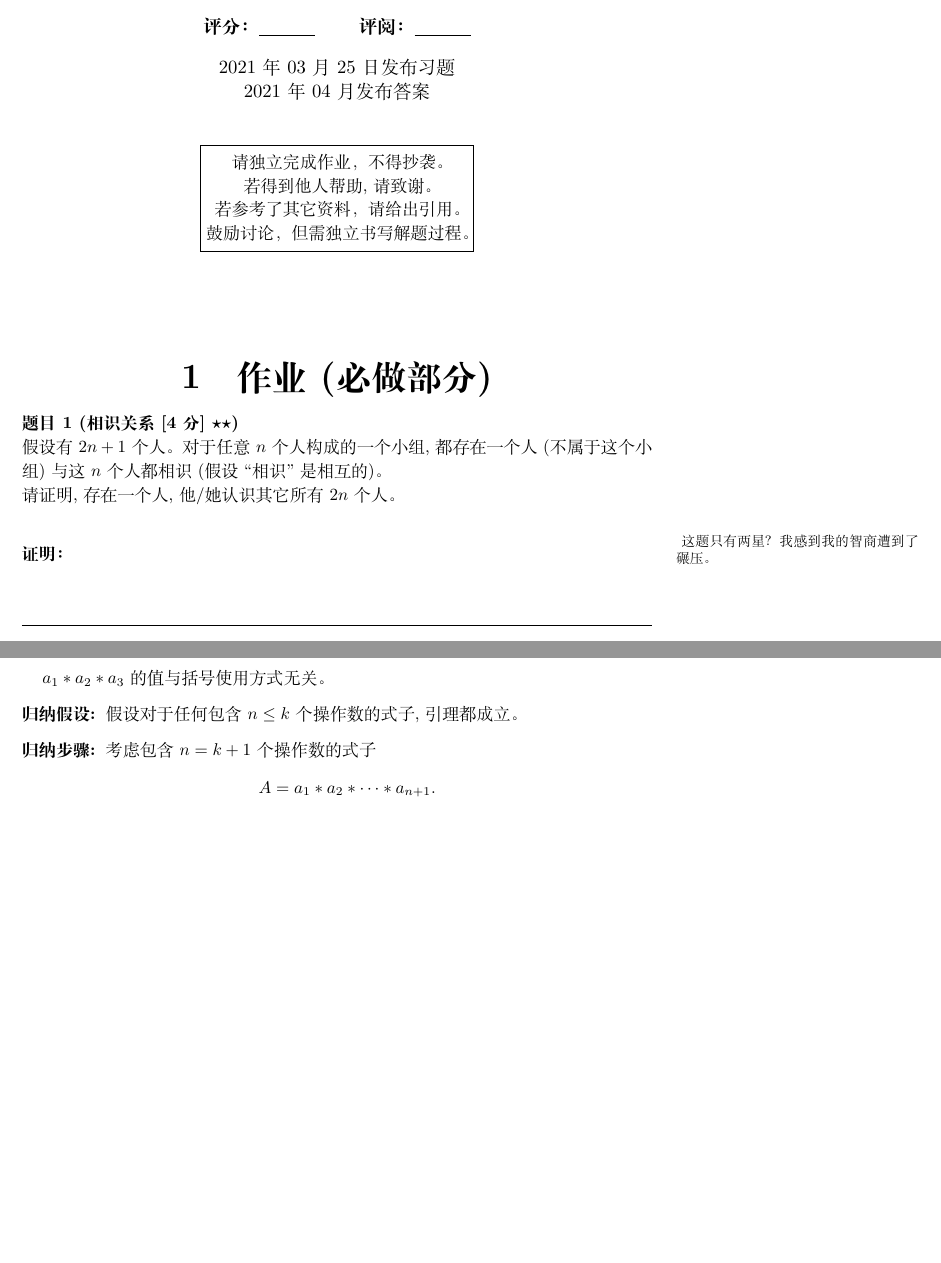
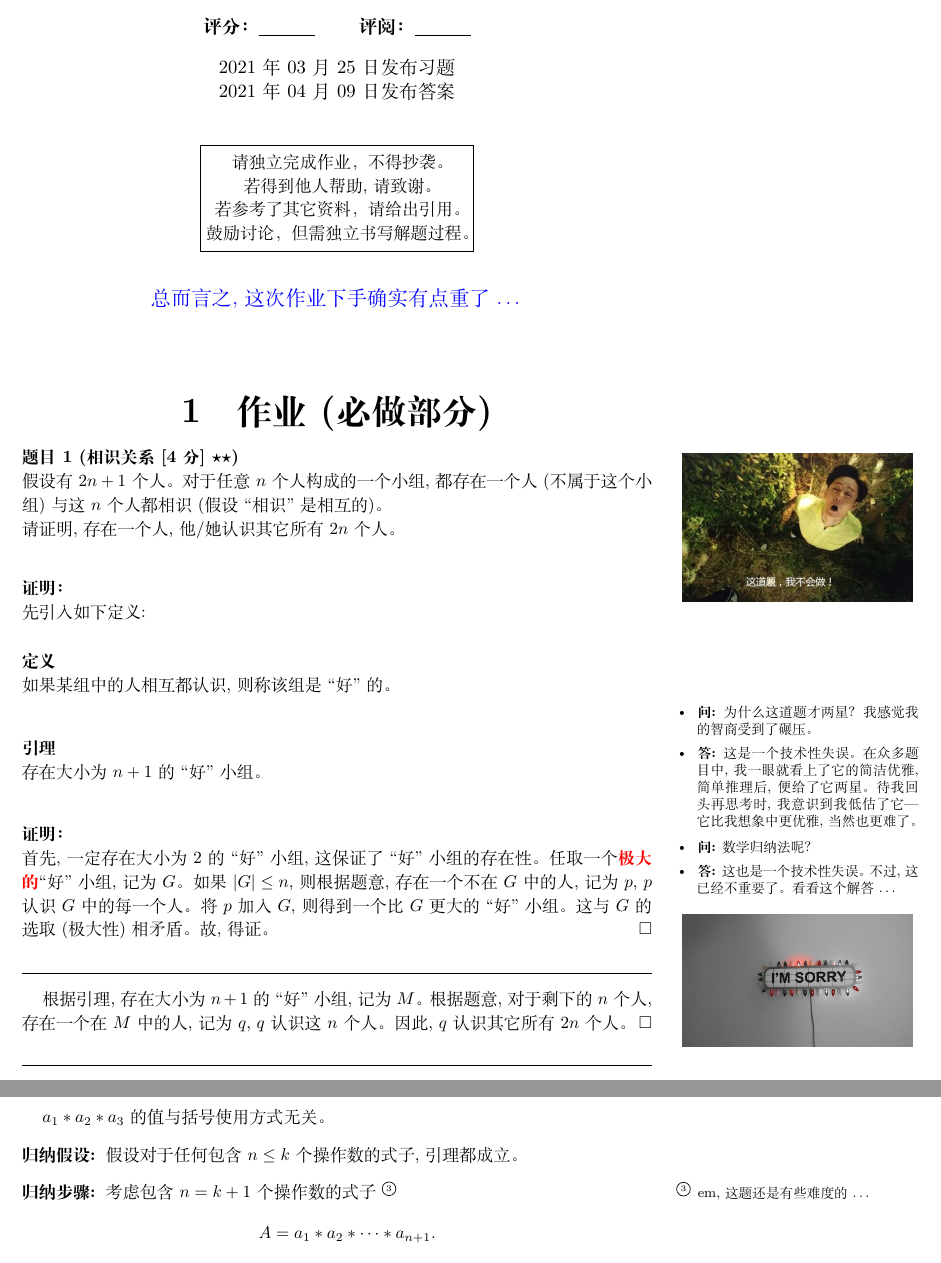
Before and after one commit to courses-at-nju-by-hfwei/discrete-math-problem-sets, a LaTeX problem sheet (2021/solution/hw3-induction-solution/hw3-induction-solution.tex): two parts of pages 1 and 2 of 3, joined at a grey line, cut so that both start at the same text, the shorter picture padded with empty space. The pictures show the PDF file 2021/solution/hw3-induction-solution/hw3-induction-solution.pdf that the author committed with the source.

Commit message:
hw3-induction-solution: +solution to problem 1

```diff
--- a/2021/solution/hw3-induction-solution/hw3-induction-solution.tex
+++ b/2021/solution/hw3-induction-solution/hw3-induction-solution.tex
@@ -10,7 +10,7 @@
 %%%%%%%%%%%%%%%%%%%%
 \title{3. 数学归纳法 (3-induction)}
 \me{魏恒峰}{hfwei@nju.edu.cn}{}{}
-\date{2021年03月25日 发布习题 \\ 2021年04月 发布答案}
+\date{2021年03月25日 发布习题 \\ 2021年04月09日发布答案}
 %%%%%%%%%%%%%%%%%%%%
 \begin{document}
 \maketitle
@@ -18,7 +18,9 @@
 \noplagiarism % PLEASE DON'T DELETE THIS LINE!
 %%%%%%%%%%%%%%%%%%%%
 \begin{abstract}
-  % \mfigcap{width = 0.85\textwidth}{figs/George-Boole}{George Boole}
+  \begin{center}
+    \blue{\Large 总而言之, 这次作业下手确实有点重了 $\dots$}
+  \end{center}
   % \begin{center}{\fcolorbox{blue}{yellow!60}{\parbox{0.65\textwidth}{\large
   %   \begin{itemize}
   %     \item
@@ -39,9 +42,40 @@
 \end{problem}
 
 \begin{proof}
-\marginnote{
-  这题只有两星? 我感到我的智商遭到了碾压。
-}
+  先引入如下定义:
+  \begin{definition*}
+    如果某组中的人相互都认识, 则称该组是``好''的。
+  \end{definition*}
+  \marginnote{
+    \begin{itemize}
+      \item {\bf 问:} 为什么这道题才两星? 我感觉我的智商受到了碾压。
+      \item {\bf 答:} 这是一个技术性失误。在众多题目中, 我一眼就看上了它的简洁优雅,
+        简单推理后, 便给了它两星。待我回头再思考时, 我意识到我低估了它---
+        它比我想象中更优雅, 当然也更难了。
+    \end{itemize}
+    \begin{itemize}
+      \item {\bf 问:} 数学归纳法呢?
+      \item {\bf 答:} 这也是一个技术性失误。不过, 这已经不重要了。看看这个解答 $\dots$
+    \end{itemize}
+  }
+  \mfig{width = 0.95\textwidth}{figs/sorry}
+  \begin{lemma*}
+    存在大小为 $n + 1$ 的``好''小组。
+  \end{lemma*}
+  \begin{proof}
+    首先, 一定存在大小为$2$的``好''小组, 这保证了``好''小组的存在性。
+    任取一个\red{\bf 极大的}``好''小组, 记为 $G$。
+    如果$|G| \le n$, 则根据题意, 存在一个不在$G$中的人, 记为 $p$,
+    $p$ 认识$G$中的每一个人。
+    将$p$加入$G$, 则得到一个比 $G$ 更大的``好''小组。
+    这与 $G$ 的选取 (极大性) 相矛盾。
+    故, 得证。
+  \end{proof}
+
+  \vspace{1em}
+  根据引理, 存在大小为 $n+1$ 的``好''小组, 记为 $M$。
+  根据题意, 对于剩下的 $n$ 个人, 存在一个在 $M$ 中的人, 记为 $q$, $q$ 认识这 $n$ 个人。
+  因此, $q$ 认识其它所有 $2n$ 个人。
 \end{proof}
 %%%%%%%%%%%%%%%
 
@@ -101,7 +135,7 @@
       \]
       $a_{1} \ast a_{2} \ast a_{3}$ 的值与括号使用方式无关。
     \item[{\bf 归纳假设:}] 假设对于任何包含 $n \le k$ 个操作数的式子, 引理都成立。
-    \item[{\bf 归纳步骤:}] 考虑包含 $n = k + 1$ 个操作数的式子
+    \item[{\bf 归纳步骤:}] 考虑包含 $n = k + 1$ 个操作数的式子~\footnote{em, 这题还是有些难度的 $\dots$}
       \[
         A = a_{1} \ast a_{2} \ast \dots \ast a_{n+1}.
       \]
```
Also changed, not shown: 2021/solution/hw3-induction-solution/hw-preamble.tex (+2 -2 lines), 2021/solution/hw3-induction-solution/figs/hard-yuanhua.jpg (added), 2021/solution/hw3-induction-solution/figs/sorry.jpg (added), 2021/solution/hw3-induction-solution/hw3-induction-solution.pdf, 2021/solution/hw3-induction-solution/hw3-induction-solution.tex (1 more changed lines), 1 other file.
